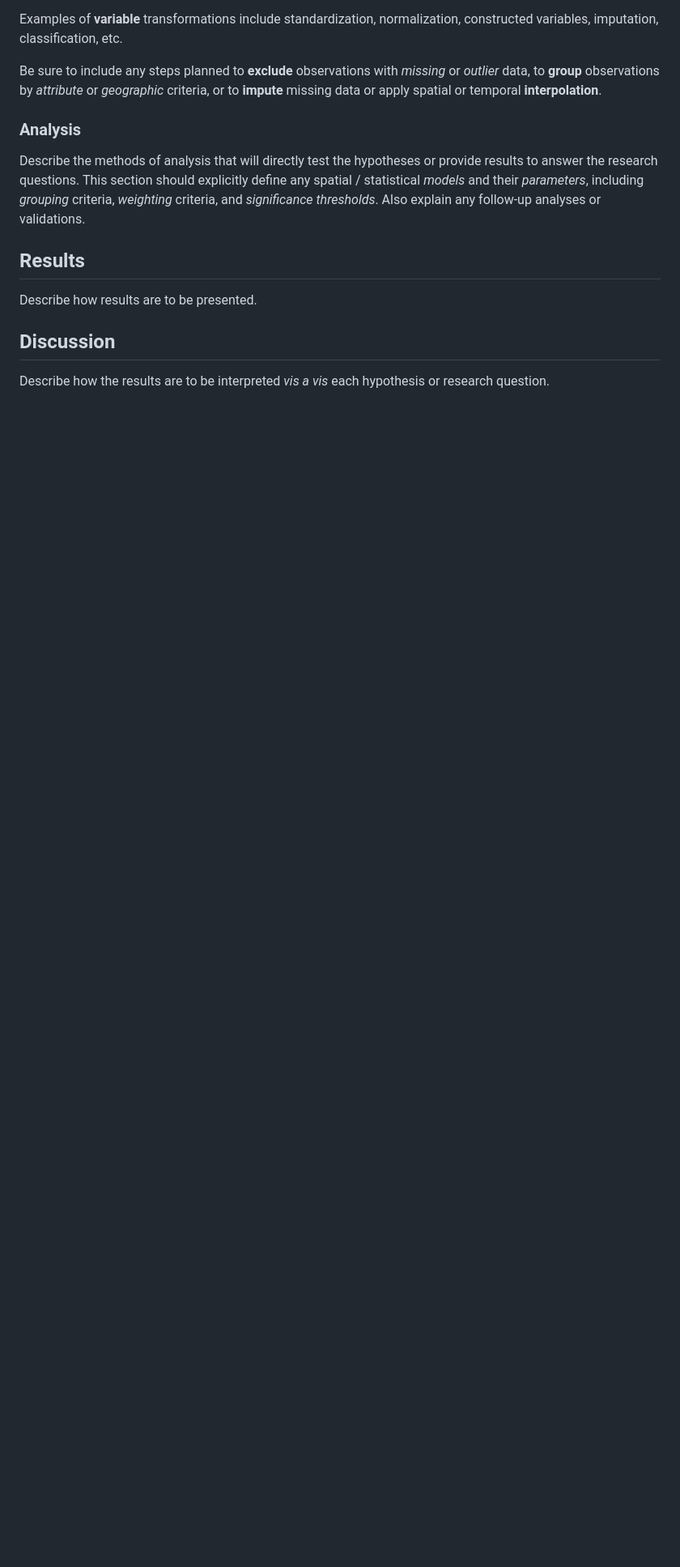
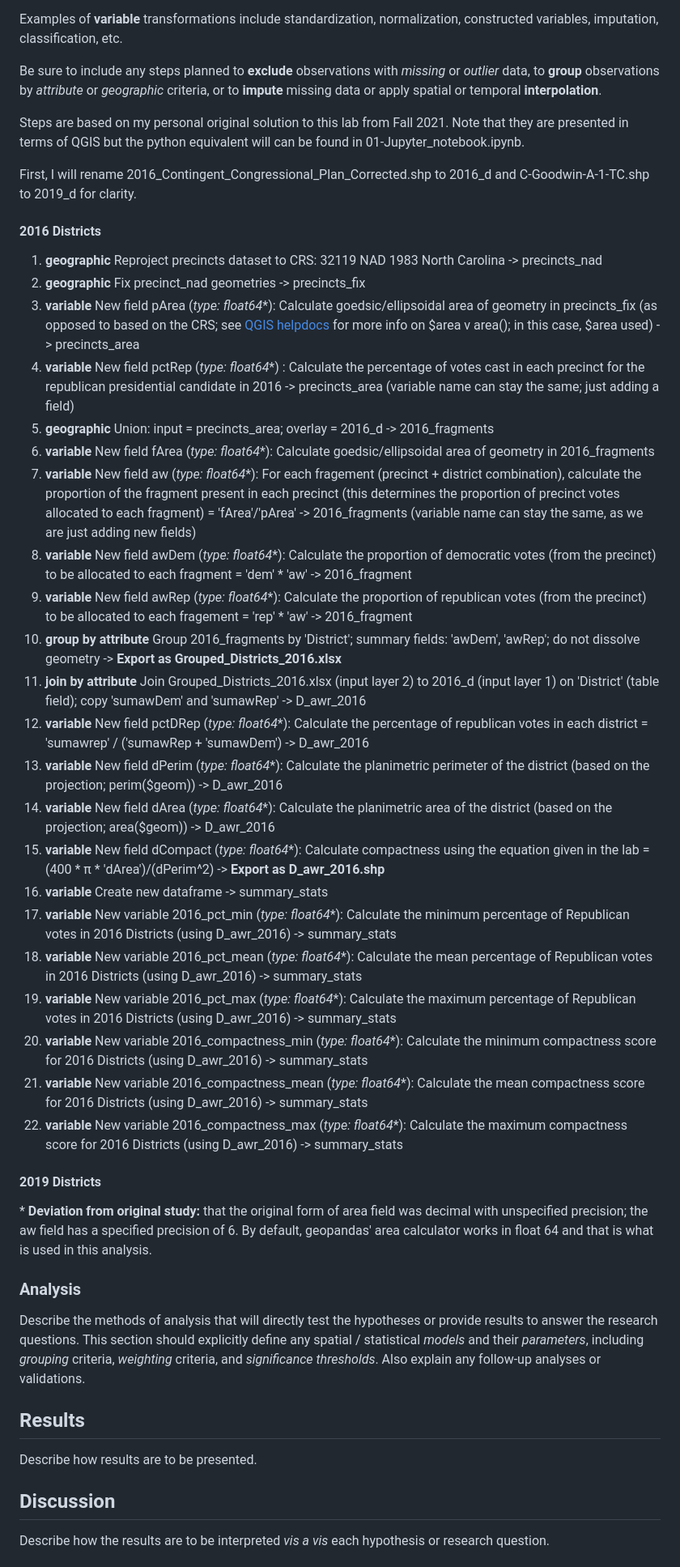
Before and after one commit to gsokolow/Rpr-120Lab-Gerrymandering, a Markdown page: docs/report/analysis_plan.md, the part around the change printed below. Shown: that part at 81% size. Drawn GitHub-style; blank space fills up the shorter version.

Commit message:
analysis plan with update on 2016 data transformations

```diff
--- a/docs/report/analysis_plan.md
+++ b/docs/report/analysis_plan.md
@@ -212,6 +217,42 @@ Examples of **geographic** transformations include coordinate system transformat
 Examples of **variable** transformations include standardization, normalization, constructed variables, imputation, classification, etc.
 
 Be sure to include any steps planned to **exclude** observations with *missing* or *outlier* data, to **group** observations by *attribute* or *geographic* criteria, or to **impute** missing data or apply spatial or temporal **interpolation**.
+
+Steps are based on my personal original solution to this lab from Fall 2021. Note that they are presented in terms of QGIS but the python equivalent will can be found in 01-Jupyter_notebook.ipynb.
+
+First, I will rename 2016_Contingent_Congressional_Plan_Corrected.shp to 2016_d and C-Goodwin-A-1-TC.shp to 2019_d for clarity.
+
+#### 2016 Districts
+1. **geographic** Reproject precincts dataset to CRS: 32119 NAD 1983 North Carolina -> precincts_nad
+2. **geographic** Fix precinct_nad geometries -> precincts_fix
+3. **variable** New field pArea (*type: float64*\*): Calculate goedsic/ellipsoidal area of geometry in precincts_fix (as opposed to based on the CRS; see [QGIS helpdocs](https://gis.stackexchange.com/questions/347249/using-area-or-area-function-in-qgis-when-the-data-polygon-is-stored-in-utm) for more info on $area v area(); in this case, $area used) -> precincts_area
+4. **variable** New field pctRep (*type: float64*\*) : Calculate the percentage of votes cast in each precinct for the republican presidential candidate in 2016 -> precincts_area (variable name can stay the same; just adding a field)
+5. **geographic** Union: input = precincts_area; overlay = 2016_d -> 2016_fragments
+6. **variable** New field fArea (*type: float64*\*): Calculate goedsic/ellipsoidal area of geometry in 2016_fragments
+7. **variable** New field aw (*type: float64*\*): For each fragement (precinct + district combination), calculate the proportion of the fragment present in each precinct (this determines the proportion of precinct votes allocated to each fragment) = 'fArea'/'pArea' -> 2016_fragments (variable name can stay the same, as we are just adding new fields)
+8. **variable** New field awDem (*type: float64*\*): Calculate the proportion of democratic votes (from the precinct) to be allocated to each fragment = 'dem' * 'aw' -> 2016_fragment
+9. **variable** New field awRep (*type: float64*\*): Calculate the proportion of republican votes (from the precinct) to be allocated to each fragement = 'rep' * 'aw' -> 2016_fragment
+10. **group by attribute** Group 2016_fragments by 'District'; summary fields: 'awDem', 'awRep'; do not dissolve geometry -> **Export as Grouped_Districts_2016.xlsx**
+11. **join by attribute** Join Grouped_Districts_2016.xlsx (input layer 2) to 2016_d (input layer 1) on 'District' (table field); copy 'sumawDem' and 'sumawRep' -> D_awr_2016
+12. **variable** New field pctDRep (*type: float64*\*): Calculate the percentage of republican votes in each district = 'sumawrep' / ('sumawRep + 'sumawDem') -> D_awr_2016
+13. **variable** New field dPerim (*type: float64*\*): Calculate the planimetric perimeter of the district (based on the projection; perim($geom)) -> D_awr_2016
+14. **variable** New field dArea (*type: float64*\*): Calculate the planimetric area of the district (based on the projection; area($geom)) -> D_awr_2016
+15. **variable** New field dCompact (*type: float64*\*): Calculate compactness using the equation given in the lab = (400 * π * 'dArea')/(dPerim^2) -> **Export as D_awr_2016.shp**
+16. **variable** Create new dataframe -> summary_stats
+17. **variable** New variable 2016_pct_min (*type: float64*\*): Calculate the minimum percentage of Republican votes in 2016 Districts (using D_awr_2016) -> summary_stats
+18. **variable** New variable 2016_pct_mean (*type: float64*\*): Calculate the mean percentage of Republican votes in 2016 Districts (using D_awr_2016) -> summary_stats
+19. **variable** New variable 2016_pct_max (*type: float64*\*): Calculate the maximum percentage of Republican votes in 2016 Districts (using D_awr_2016) -> summary_stats
+20. **variable** New variable 2016_compactness_min (*type: float64*\*): Calculate the minimum compactness score for 2016 Districts (using D_awr_2016) -> summary_stats
+20. **variable** New variable 2016_compactness_mean (*type: float64*\*): Calculate the mean compactness score for 2016 Districts (using D_awr_2016) -> summary_stats
+20. **variable** New variable 2016_compactness_max (*type: float64*\*): Calculate the maximum compactness score for 2016 Districts (using D_awr_2016) -> summary_stats
+
+#### 2019 Districts
+
+
+
+
+
+\* **Deviation from original study:** that the original form of area field was decimal with unspecified precision; the aw field has a specified precision of 6. By default, geopandas' area calculator works in float 64 and that is what is used in this analysis.
 
 ### Analysis
 
```
Also changed, not shown: other parts of docs/report/analysis_plan.md (+12 -7 lines).
